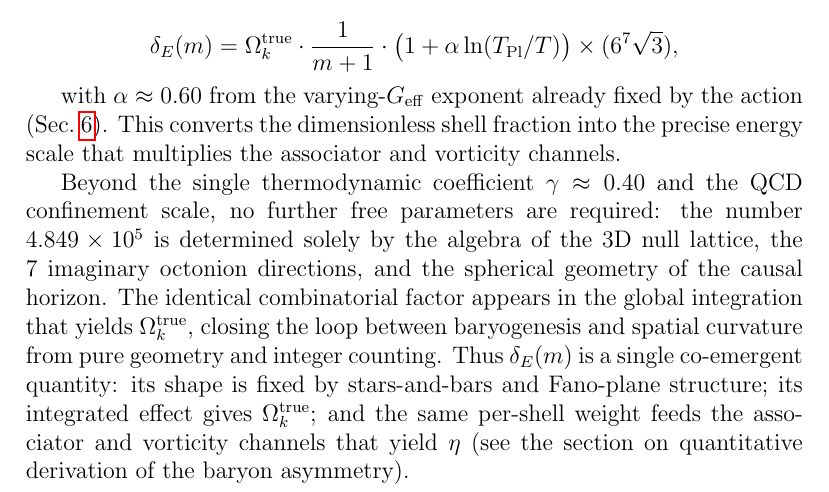
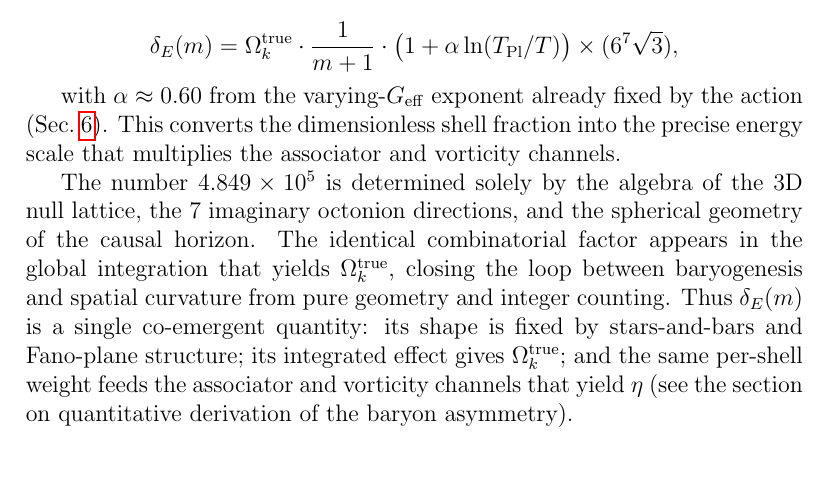
Before and after one commit to disregardfiat/hqiv, a LaTeX paper (paper/main.tex): part of page 63 of 72, cut so that both start at the same text. Compiled offline with pdfLaTeX.

Commit message:
Correcting Lang in

```diff
--- a/paper/main.tex
+++ b/paper/main.tex
@@ -1627,7 +1627,7 @@ Thus the curvature-imprint energy per shell is
 
 with \(\alpha\approx 0.60\) from the varying-\(G_{\rm eff}\) exponent already fixed by the action (Sec.~\ref{sec:background}). This converts the dimensionless shell fraction into the precise energy scale that multiplies the associator and vorticity channels.
 
-Beyond the single thermodynamic coefficient \(\gamma \approx 0.40\) and the QCD confinement scale, no further free parameters are required: the number \(4.849\times10^5\) is determined solely by the algebra of the 3D null lattice, the 7 imaginary octonion directions, and the spherical geometry of the causal horizon. The identical combinatorial factor appears in the global integration that yields \(\Omega_k^{\rm true}\), closing the loop between baryogenesis and spatial curvature from pure geometry and integer counting. Thus \(\delta_E(m)\) is a single co-emergent quantity: its shape is fixed by stars-and-bars and Fano-plane structure; its integrated effect gives \(\Omega_k^{\rm true}\); and the same per-shell weight feeds the associator and vorticity channels that yield \(\eta\) (see the section on quantitative derivation of the baryon asymmetry).
+The number \(4.849\times10^5\) is determined solely by the algebra of the 3D null lattice, the 7 imaginary octonion directions, and the spherical geometry of the causal horizon. The identical combinatorial factor appears in the global integration that yields \(\Omega_k^{\rm true}\), closing the loop between baryogenesis and spatial curvature from pure geometry and integer counting. Thus \(\delta_E(m)\) is a single co-emergent quantity: its shape is fixed by stars-and-bars and Fano-plane structure; its integrated effect gives \(\Omega_k^{\rm true}\); and the same per-shell weight feeds the associator and vorticity channels that yield \(\eta\) (see the section on quantitative derivation of the baryon asymmetry).
 
 \subsubsection*{Quantitative estimates}
 
```
Also changed, not shown: skill-physics.md (+1 -1 lines).
